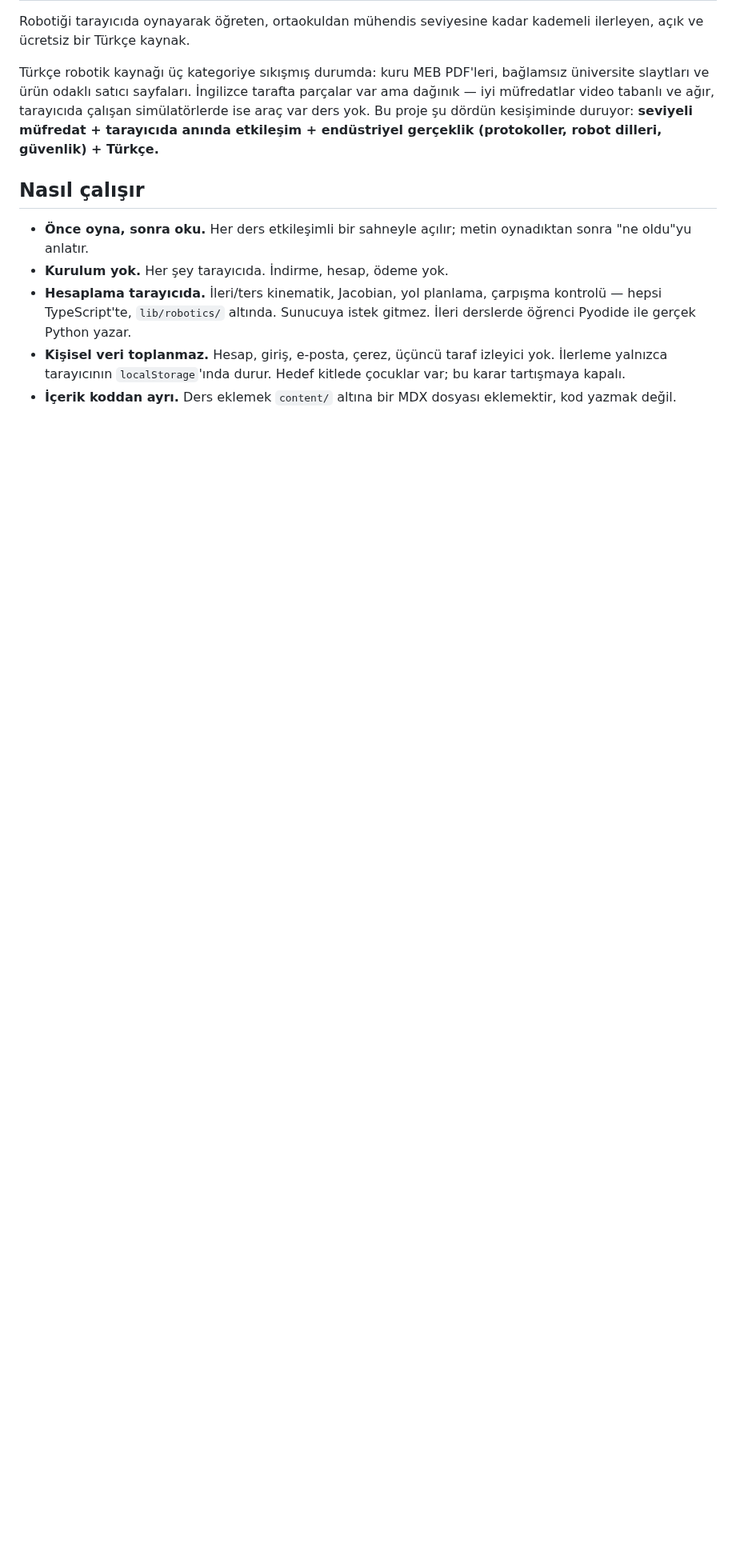
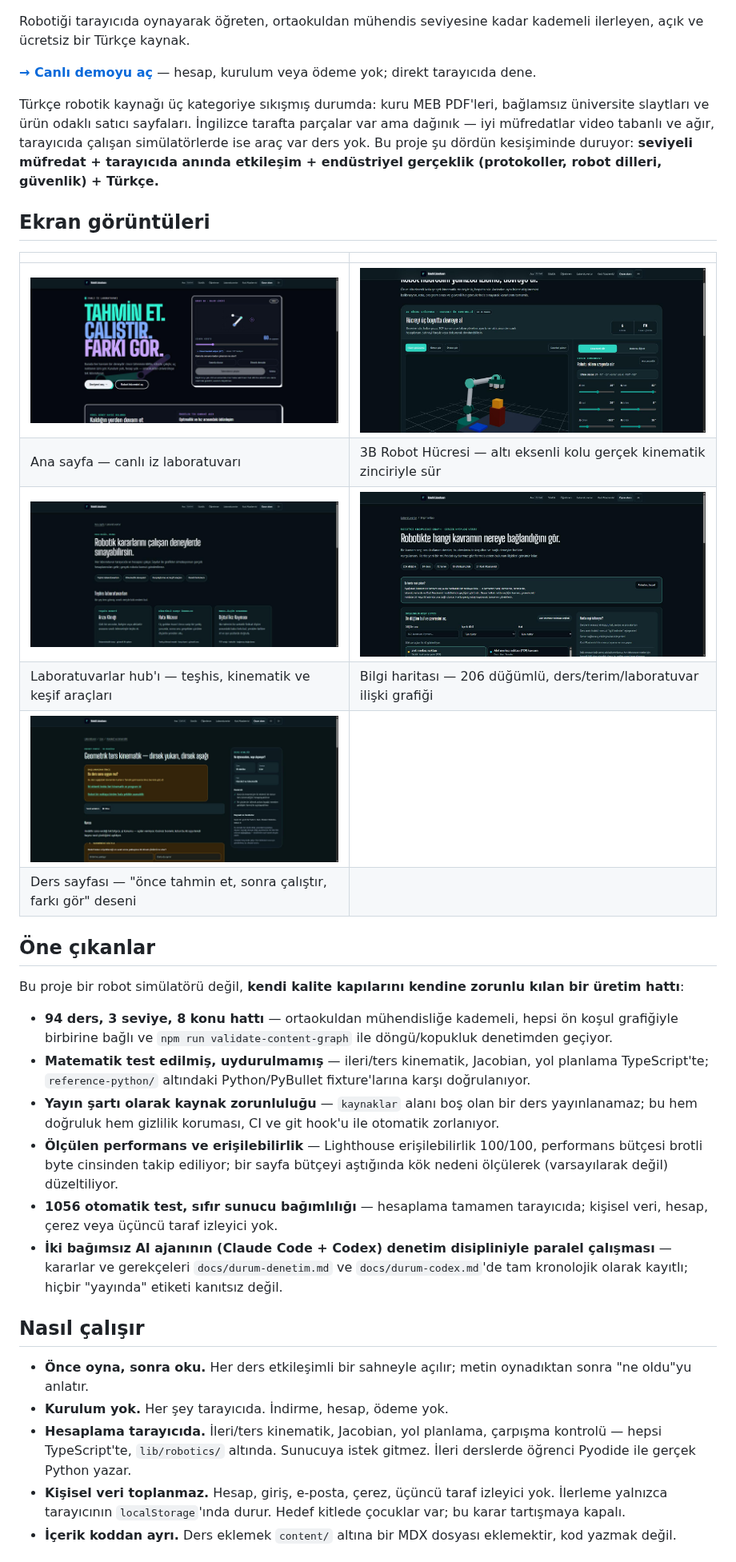
Before and after one commit to Merd0/robotik-platform, a Markdown page: README.md, the part around one of its changes. Shown at 80% size. Drawn GitHub-style; pictures changed too: docs/assets/readme/01-anasayfa.jpg (added), docs/assets/readme/02-robot-hucresi.jpg (added), docs/assets/readme/03-laboratuvarlar.jpg (added); blank space fills up the shorter version.

Commit message:
docs: readme'yi ekran goruntuleri, rozetler ve one cikanlarla guncelle
Co-Authored-By: Claude Sonnet 5 <noreply@anthropic.com>
Claude-Session: https://claude.ai/code/session_018DM2D4CARKLidCNoRzBhkr

```diff
--- a/README.md
+++ b/README.md
@@ -2,6 +8,9 @@
 
 Robotiği tarayıcıda oynayarak öğreten, ortaokuldan mühendis seviyesine kadar
 kademeli ilerleyen, açık ve ücretsiz bir Türkçe kaynak.
+
+**[→ Canlı demoyu aç](https://robotik-platform.vercel.app/)** — hesap, kurulum
+veya ödeme yok; direkt tarayıcıda dene.
 
 Türkçe robotik kaynağı üç kategoriye sıkışmış durumda: kuru MEB PDF'leri,
 bağlamsız üniversite slaytları ve ürün odaklı satıcı sayfaları. İngilizce
@@ -9,6 +18,42 @@ tarafta parçalar var ama dağınık — iyi müfredatlar video tabanlı ve ağ
 tarayıcıda çalışan simülatörlerde ise araç var ders yok. Bu proje şu dördün
 kesişiminde duruyor: **seviyeli müfredat + tarayıcıda anında etkileşim +
 endüstriyel gerçeklik (protokoller, robot dilleri, güvenlik) + Türkçe.**
+
+## Ekran görüntüleri
+
+| | |
+|---|---|
+| ![Ana sayfa — canlı iz laboratuvarı](docs/assets/readme/01-anasayfa.jpg) | ![3B Robot Hücresi — altı eksenli kolu sür](docs/assets/readme/02-robot-hucresi.jpg) |
+| Ana sayfa — canlı iz laboratuvarı | 3B Robot Hücresi — altı eksenli kolu gerçek kinematik zinciriyle sür |
+| ![Laboratuvarlar hub'ı](docs/assets/readme/03-laboratuvarlar.jpg) | ![Bilgi haritası — 206 düğümlü kavram grafiği](docs/assets/readme/04-bilgi-haritasi.jpg) |
+| Laboratuvarlar hub'ı — teşhis, kinematik ve keşif araçları | Bilgi haritası — 206 düğümlü, ders/terim/laboratuvar ilişki grafiği |
+| ![Ders sayfası — önce tahmin et, sonra çalıştır](docs/assets/readme/05-ders-sayfasi.jpg) | |
+| Ders sayfası — "önce tahmin et, sonra çalıştır, farkı gör" deseni | |
+
+## Öne çıkanlar
+
+Bu proje bir robot simülatörü değil, **kendi kalite kapılarını kendine
+zorunlu kılan bir üretim hattı**:
+
+- **94 ders, 3 seviye, 8 konu hattı** — ortaokuldan mühendisliğe kademeli,
+  hepsi ön koşul grafiğiyle birbirine bağlı ve `npm run
+  validate-content-graph` ile döngü/kopukluk denetimden geçiyor.
+- **Matematik test edilmiş, uydurulmamış** — ileri/ters kinematik, Jacobian,
+  yol planlama TypeScript'te; `reference-python/` altındaki Python/PyBullet
+  fixture'larına karşı doğrulanıyor.
+- **Yayın şartı olarak kaynak zorunluluğu** — `kaynaklar` alanı boş olan bir
+  ders yayınlanamaz; bu hem doğruluk hem gizlilik koruması, CI ve git hook'u
+  ile otomatik zorlanıyor.
+- **Ölçülen performans ve erişilebilirlik** — Lighthouse erişilebilirlik
+  100/100, performans bütçesi brotli byte cinsinden takip ediliyor; bir
+  sayfa bütçeyi aştığında kök nedeni ölçülerek (varsayılarak değil)
+  düzeltiliyor.
+- **1056 otomatik test, sıfır sunucu bağımlılığı** — hesaplama tamamen
+  tarayıcıda; kişisel veri, hesap, çerez veya üçüncü taraf izleyici yok.
+- **İki bağımsız AI ajanının (Claude Code + Codex) denetim disipliniyle
+  paralel çalışması** — kararlar ve gerekçeleri `docs/durum-denetim.md` ve
+  `docs/durum-codex.md`'de tam kronolojik olarak kayıtlı; hiçbir "yayında"
+  etiketi kanıtsız değil.
 
 ## Nasıl çalışır
 
```
Also changed, not shown: other parts of README.md (+15 -5 lines).
